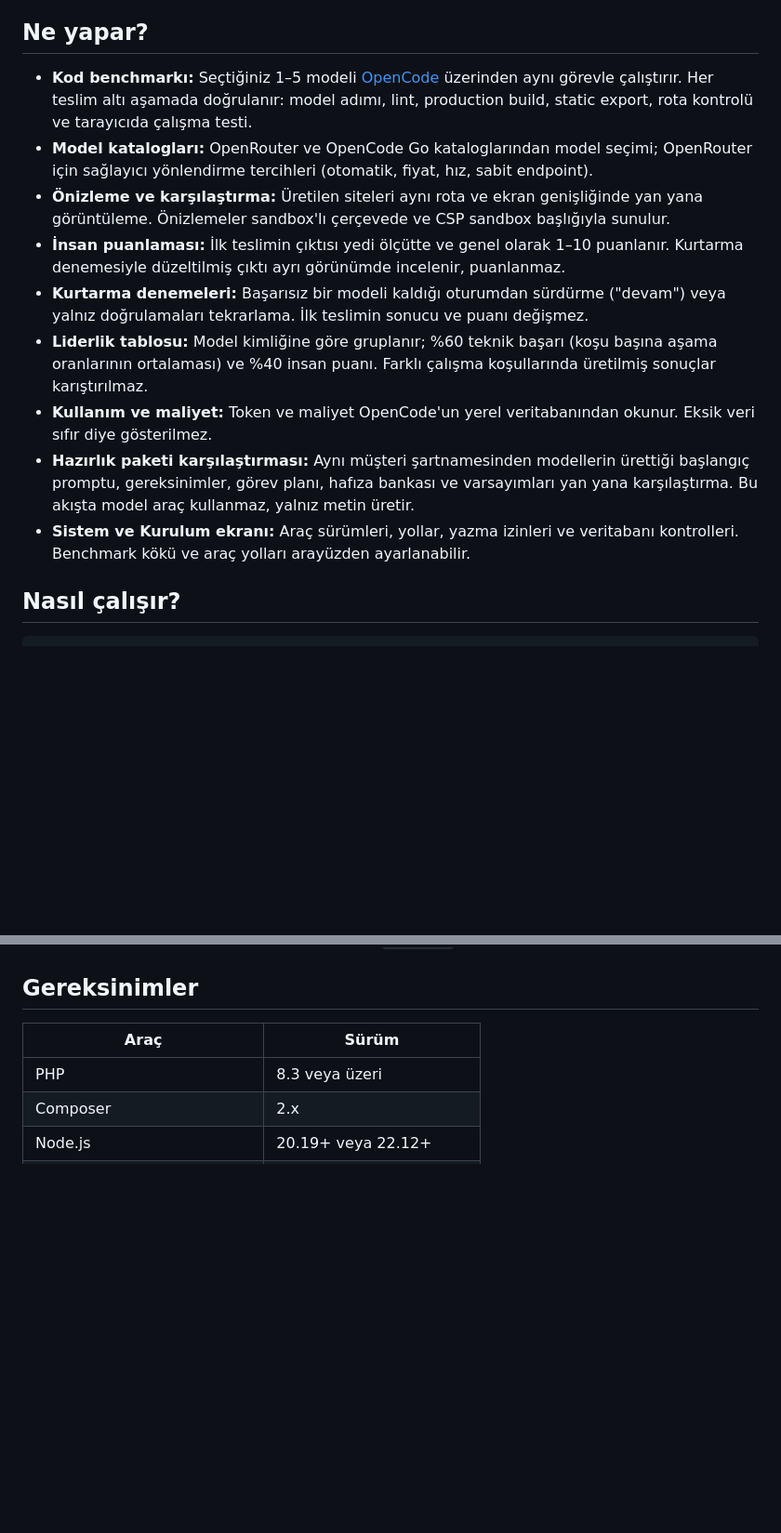
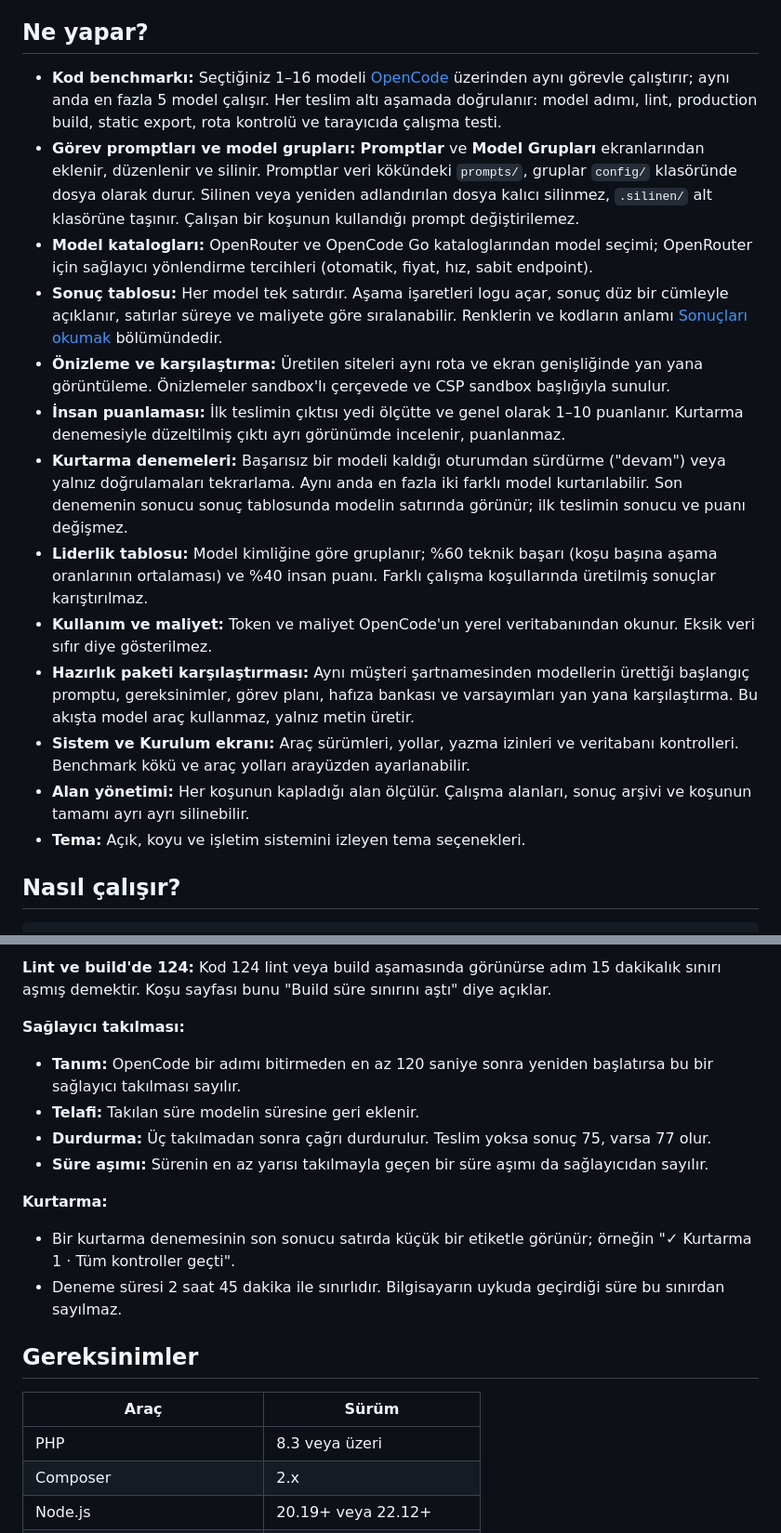
Before and after one commit to mehmet-bozkurt/BenchForge, a Markdown page: README.md, 2 parts joined by grey strips. Shown at 93% size. Rendered like a GitHub page; blank space fills up the shorter version.

```diff
--- a/README.md
+++ b/README.md
@@ -8,15 +12,19 @@ BenchForge, yapay zekâ kodlama modellerini gerçek ürün geliştirmeye benzeye
 
 ## Ne yapar?
 
-- **Kod benchmarkı:** Seçtiğiniz 1–5 modeli [OpenCode](https://opencode.ai) üzerinden aynı görevle çalıştırır. Her teslim altı aşamada doğrulanır: model adımı, lint, production build, static export, rota kontrolü ve tarayıcıda çalışma testi.
+- **Kod benchmarkı:** Seçtiğiniz 1–16 modeli [OpenCode](https://opencode.ai) üzerinden aynı görevle çalıştırır; aynı anda en fazla 5 model çalışır. Her teslim altı aşamada doğrulanır: model adımı, lint, production build, static export, rota kontrolü ve tarayıcıda çalışma testi.
+- **Görev promptları ve model grupları:** **Promptlar** ve **Model Grupları** ekranlarından eklenir, düzenlenir ve silinir. Promptlar veri kökündeki `prompts/`, gruplar `config/` klasöründe dosya olarak durur. Silinen veya yeniden adlandırılan dosya kalıcı silinmez, `.silinen/` alt klasörüne taşınır. Çalışan bir koşunun kullandığı prompt değiştirilemez.
 - **Model katalogları:** OpenRouter ve OpenCode Go kataloglarından model seçimi; OpenRouter için sağlayıcı yönlendirme tercihleri (otomatik, fiyat, hız, sabit endpoint).
+- **Sonuç tablosu:** Her model tek satırdır. Aşama işaretleri logu açar, sonuç düz bir cümleyle açıklanır, satırlar süreye ve maliyete göre sıralanabilir. Renklerin ve kodların anlamı [Sonuçları okumak](#sonuçları-okumak) bölümündedir.
 - **Önizleme ve karşılaştırma:** Üretilen siteleri aynı rota ve ekran genişliğinde yan yana görüntüleme. Önizlemeler sandbox'lı çerçevede ve CSP sandbox başlığıyla sunulur.
 - **İnsan puanlaması:** İlk teslimin çıktısı yedi ölçütte ve genel olarak 1–10 puanlanır. Kurtarma denemesiyle düzeltilmiş çıktı ayrı görünümde incelenir, puanlanmaz.
-- **Kurtarma denemeleri:** Başarısız bir modeli kaldığı oturumdan sürdürme ("devam") veya yalnız doğrulamaları tekrarlama. İlk teslimin sonucu ve puanı değişmez.
+- **Kurtarma denemeleri:** Başarısız bir modeli kaldığı oturumdan sürdürme ("devam") veya yalnız doğrulamaları tekrarlama. Aynı anda en fazla iki farklı model kurtarılabilir. Son denemenin sonucu sonuç tablosunda modelin satırında görünür; ilk teslimin sonucu ve puanı değişmez.
 - **Liderlik tablosu:** Model kimliğine göre gruplanır; %60 teknik başarı (koşu başına aşama oranlarının ortalaması) ve %40 insan puanı. Farklı çalışma koşullarında üretilmiş sonuçlar karıştırılmaz.
 - **Kullanım ve maliyet:** Token ve maliyet OpenCode'un yerel veritabanından okunur. Eksik veri sıfır diye gösterilmez.
 - **Hazırlık paketi karşılaştırması:** Aynı müşteri şartnamesinden modellerin ürettiği başlangıç promptu, gereksinimler, görev planı, hafıza bankası ve varsayımları yan yana karşılaştırma. Bu akışta model araç kullanmaz, yalnız metin üretir.
 - **Sistem ve Kurulum ekranı:** Araç sürümleri, yollar, yazma izinleri ve veritabanı kontrolleri. Benchmark kökü ve araç yolları arayüzden ayarlanabilir.
+- **Alan yönetimi:** Her koşunun kapladığı alan ölçülür. Çalışma alanları, sonuç arşivi ve koşunun tamamı ayrı ayrı silinebilir.
+- **Tema:** Açık, koyu ve işletim sistemini izleyen tema seçenekleri.
 
 ## Nasıl çalışır?
 
@@ -52,3 +86,14 @@ Kod üreten modeller `isolated-v1` koşulunda çalışır: her model kendi boş
+**Lint ve build'de 124:** Kod 124 lint veya build aşamasında görünürse adım 15 dakikalık sınırı aşmış demektir. Koşu sayfası bunu "Build süre sınırını aştı" diye açıklar.
+
+**Sağlayıcı takılması:**
+- **Tanım:** OpenCode bir adımı bitirmeden en az 120 saniye sonra yeniden başlatırsa bu bir sağlayıcı takılması sayılır.
+- **Telafi:** Takılan süre modelin süresine geri eklenir.
+- **Durdurma:** Üç takılmadan sonra çağrı durdurulur. Teslim yoksa sonuç 75, varsa 77 olur.
+- **Süre aşımı:** Sürenin en az yarısı takılmayla geçen bir süre aşımı da sağlayıcıdan sayılır.
+
+**Kurtarma:**
+- Bir kurtarma denemesinin son sonucu satırda küçük bir etiketle görünür; örneğin "✓ Kurtarma 1 · Tüm kontroller geçti".
+- Deneme süresi 2 saat 45 dakika ile sınırlıdır. Bilgisayarın uykuda geçirdiği süre bu sınırdan sayılmaz.
 
 ## Gereksinimler
 
```
Also changed, not shown: other parts of README.md (+38 -3 lines).
